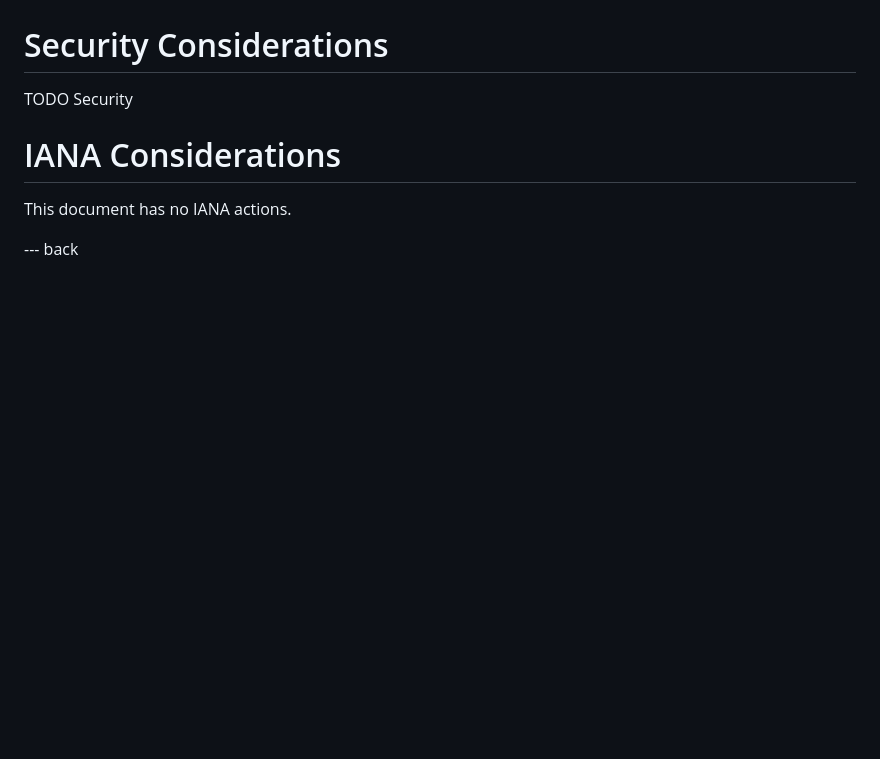
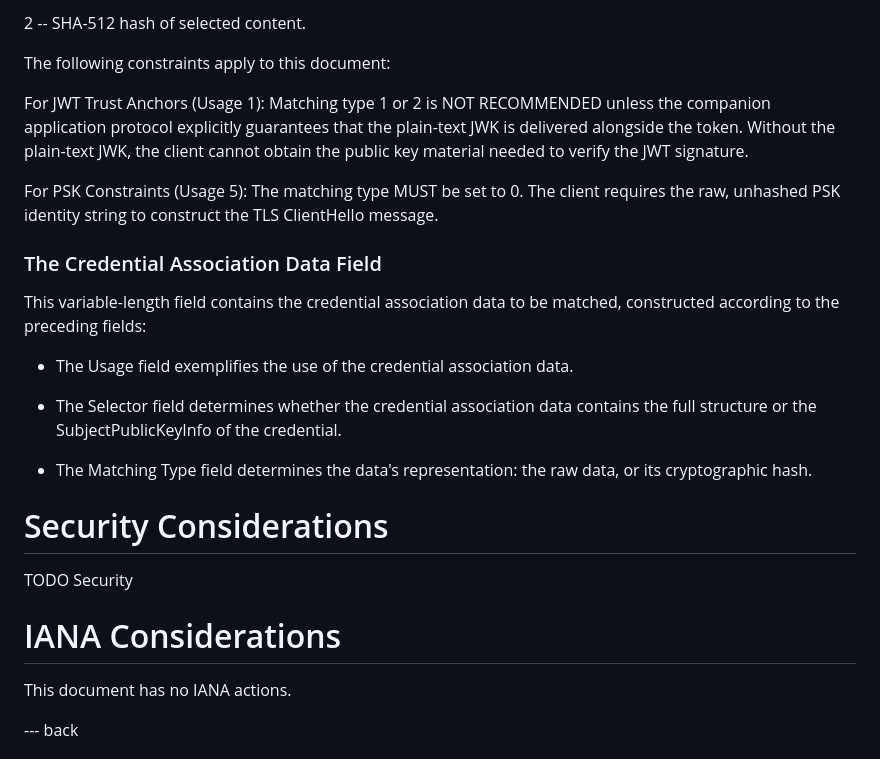
Before and after one commit to NiYuan224/draft-ni-agent-entity-discovery, a Markdown page: draft-ni-agent-entity-discovery.md, the part around one of its changes. GitHub-like rendering; blank space fills up the shorter version.

```diff
--- a/draft-ni-agent-entity-discovery.md
+++ b/draft-ni-agent-entity-discovery.md
@@ -143,3 +208,24 @@ This section defines a new DNS resource record (RR) type: AED (Agent Entity Disc
+2 -- SHA-512 hash of selected content.
+
+
+The following constraints apply to this document:
+
+For JWT Trust Anchors (Usage 1): Matching type 1 or 2 is NOT RECOMMENDED unless the companion application protocol explicitly guarantees that the plain-text JWK is delivered alongside the token. Without the plain-text JWK, the client cannot obtain the public key material needed to verify the JWT signature.
+
+For PSK Constraints (Usage 5): The matching type MUST be set to 0. The client requires the raw, unhashed PSK identity string to construct the TLS ClientHello message.
+
+### The Credential Association Data Field
+
+This variable-length field contains the credential association data to be matched, constructed according to the preceding fields:
+
+* The Usage field exemplifies the use of the credential association data.
+
+* The Selector field determines whether the credential association data contains the full structure or the SubjectPublicKeyInfo of the credential.
+
+* The Matching Type field determines the data's representation: the raw data, or its cryptographic hash.
+
+
+
 # Security Considerations
 
 TODO Security
```
Also changed, not shown: other parts of draft-ni-agent-entity-discovery.md (+65 -0 lines).
